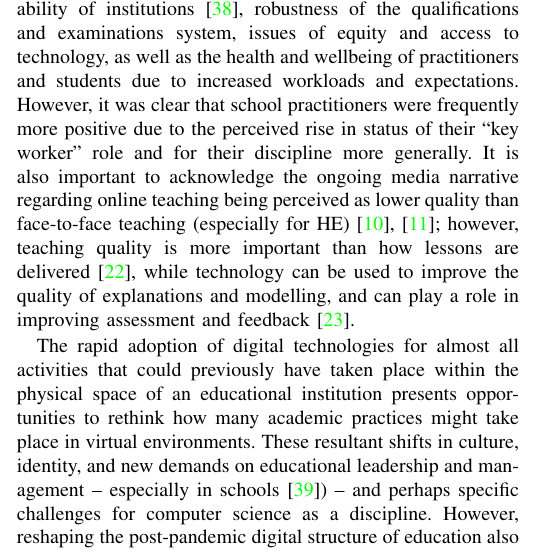
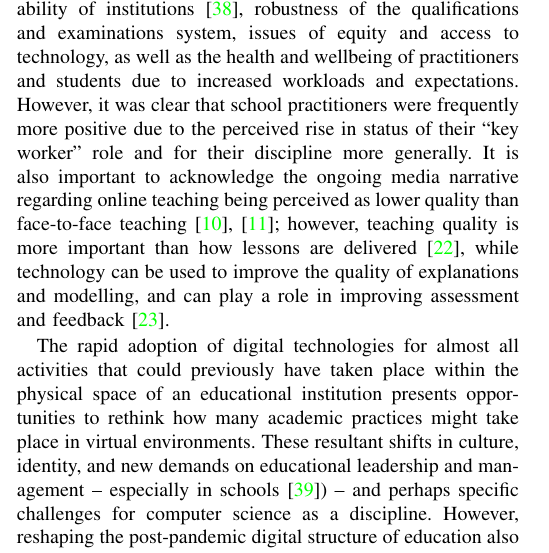
Before and after one commit to tomcrick/EDUCON2021, a LaTeX paper (EDUCON2021.tex): part of one column of page 6 of 8, cut so that both start at the same text. Compiled offline with pdfLaTeX; a missing font is replaced by an installed copy or a similar font; a LaTeX package or settings file that is missing is left out.

Commit message:
Closes #9

```diff
--- a/EDUCON2021.tex
+++ b/EDUCON2021.tex
@@ -1132,9 +1132,9 @@ clear that school practitioners were frequently more positive due to
 the perceived rise in status of their ``key worker'' role and for
 their discipline more generally. It is also important to acknowledge
 the ongoing media narrative regarding online teaching being perceived
-as lower quality than face-to-face teaching (especially for
-HE)~\cite{paechter+maier:ihe2010,scbbcnews:2020}; however, teaching
-quality is more important than how lessons are
+as lower quality than face-to-face
+teaching~\cite{paechter+maier:ihe2010,scbbcnews:2020}; however,
+teaching quality is more important than how lessons are
 delivered~\cite{eefremote:2020}, while technology can be used to
 improve the quality of explanations and modelling, and can play a role
 in improving assessment and feedback~\cite{eefdigtech:2019}.
```
